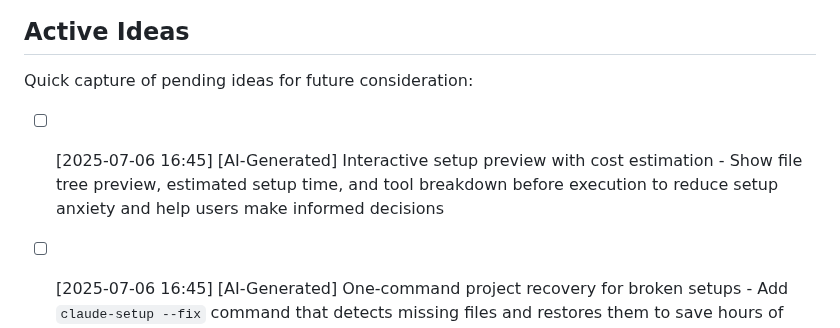
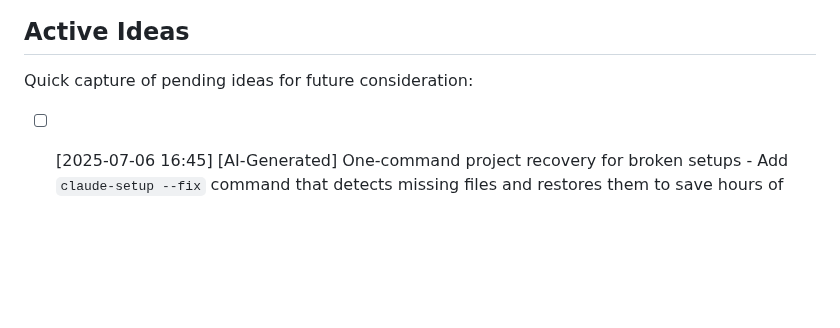
Before and after one commit to jflournoy/phd-unemployment-model, a Markdown page: internal/ACTIVE_WORK.md, the part around the change. GitHub-like rendering; blank space fills up the shorter version.

Commit message:
Update active work to reflect completed tasks and current project state
- Remove completed interactive setup preview (implemented)
- Keep current AI-generated ideas for future consideration
- Maintain transparent development record for collaborators

🤖 Generated with [Claude Code](https://claude.ai/code)

Co-Authored-By: Claude <noreply@anthropic.com>

```diff
--- a/internal/ACTIVE_WORK.md
+++ b/internal/ACTIVE_WORK.md
@@ -19,7 +19,6 @@
 
 Quick capture of pending ideas for future consideration:
 
-- [ ] [2025-07-06 16:45] [AI-Generated] Interactive setup preview with cost estimation - Show file tree preview, estimated setup time, and tool breakdown before execution to reduce setup anxiety and help users make informed decisions
 - [ ] [2025-07-06 16:45] [AI-Generated] One-command project recovery for broken setups - Add `claude-setup --fix` command that detects missing files and restores them to save hours of manual re-setup
 - [ ] [2025-07-06 16:45] [AI-Generated] Structured logging with progress indicators - Replace console.log with structured logger, add progress bars, JSON output mode for better CI/CD integration
 - [ ] [2025-07-06 16:45] [AI-Generated] Team workspace templates with role-based configurations - Frontend/backend/DevOps specific setups, shared configs, team onboarding guides to reduce onboarding time from days to hours
```
